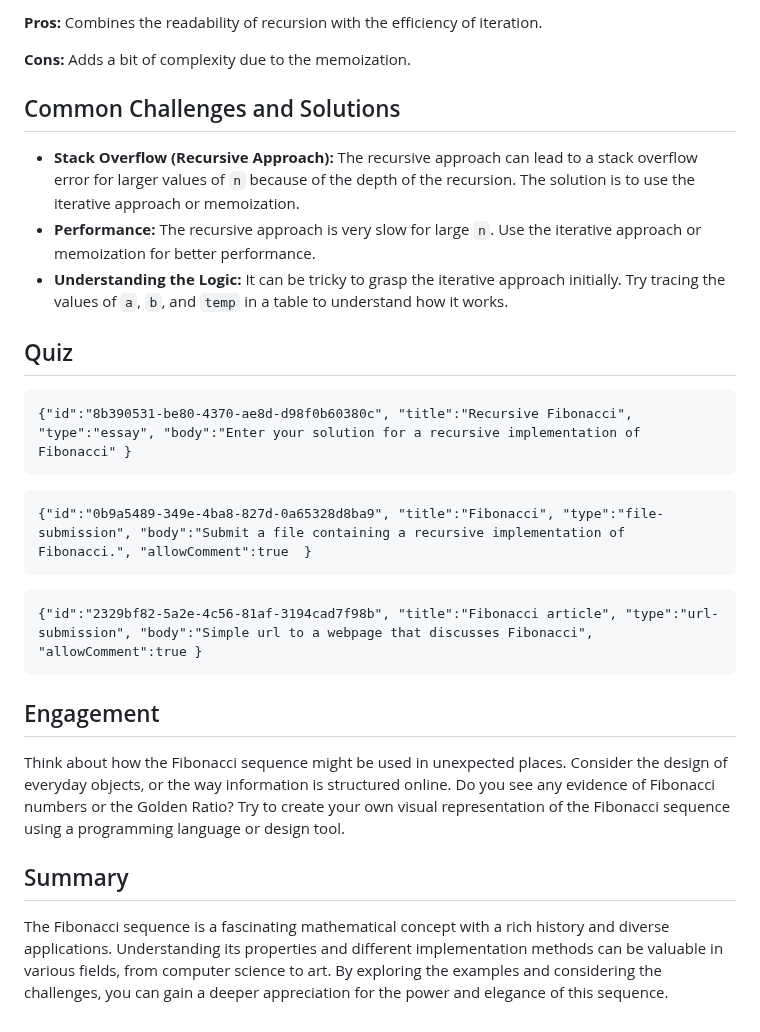
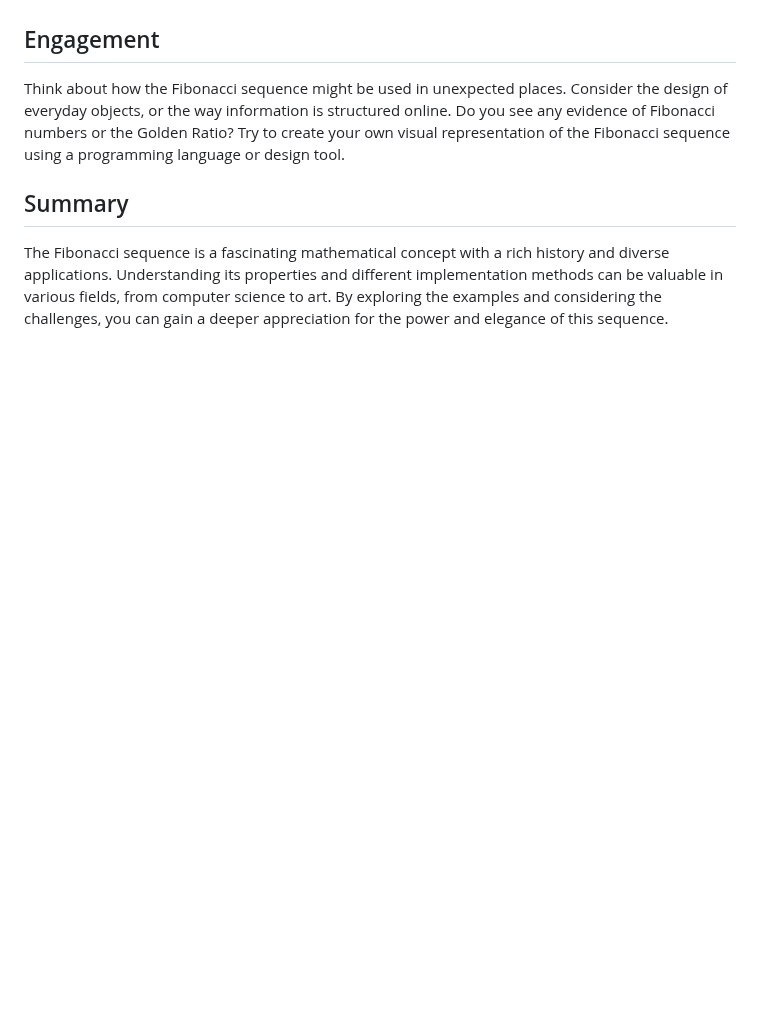
Before and after one commit to byucsstudent/v50, a Markdown page: instruction/fibonacci/fibonacci.md, the part around one of its changes. Drawn GitHub-style; blank space fills up the shorter version.

````diff
--- a/instruction/fibonacci/fibonacci.md
+++ b/instruction/fibonacci/fibonacci.md
@@ -109,28 +35,3 @@ console.log(fibonacciMemoization(6)); // Output: 8
-**Pros:**  Combines the readability of recursion with the efficiency of iteration.
-
-**Cons:**  Adds a bit of complexity due to the memoization.
-
-## Common Challenges and Solutions
-
-*   **Stack Overflow (Recursive Approach):**  The recursive approach can lead to a stack overflow error for larger values of `n` because of the depth of the recursion.  The solution is to use the iterative approach or memoization.
-*   **Performance:** The recursive approach is very slow for large `n`.  Use the iterative approach or memoization for better performance.
-*   **Understanding the Logic:**  It can be tricky to grasp the iterative approach initially.  Try tracing the values of `a`, `b`, and `temp` in a table to understand how it works.
-
-## Quiz
-
-```masteryls
-{"id":"8b390531-be80-4370-ae8d-d98f0b60380c", "title":"Recursive Fibonacci", "type":"essay", "body":"Enter your solution for a recursive implementation of Fibonacci" }
-```
-
-```masteryls
-{"id":"0b9a5489-349e-4ba8-827d-0a65328d8ba9", "title":"Fibonacci", "type":"file-submission", "body":"Submit a file containing a recursive implementation of Fibonacci.", "allowComment":true  }
-```
-
-```masteryls
-{"id":"2329bf82-5a2e-4c56-81af-3194cad7f98b", "title":"Fibonacci article", "type":"url-submission", "body":"Simple url to a webpage that discusses Fibonacci", "allowComment":true }
-```
-
-
 ## Engagement
 
 Think about how the Fibonacci sequence might be used in unexpected places. Consider the design of everyday objects, or the way information is structured online. Do you see any evidence of Fibonacci numbers or the Golden Ratio? Try to create your own visual representation of the Fibonacci sequence using a programming language or design tool.
````
Also changed, not shown: other parts of instruction/fibonacci/fibonacci.md (+0 -74 lines).
